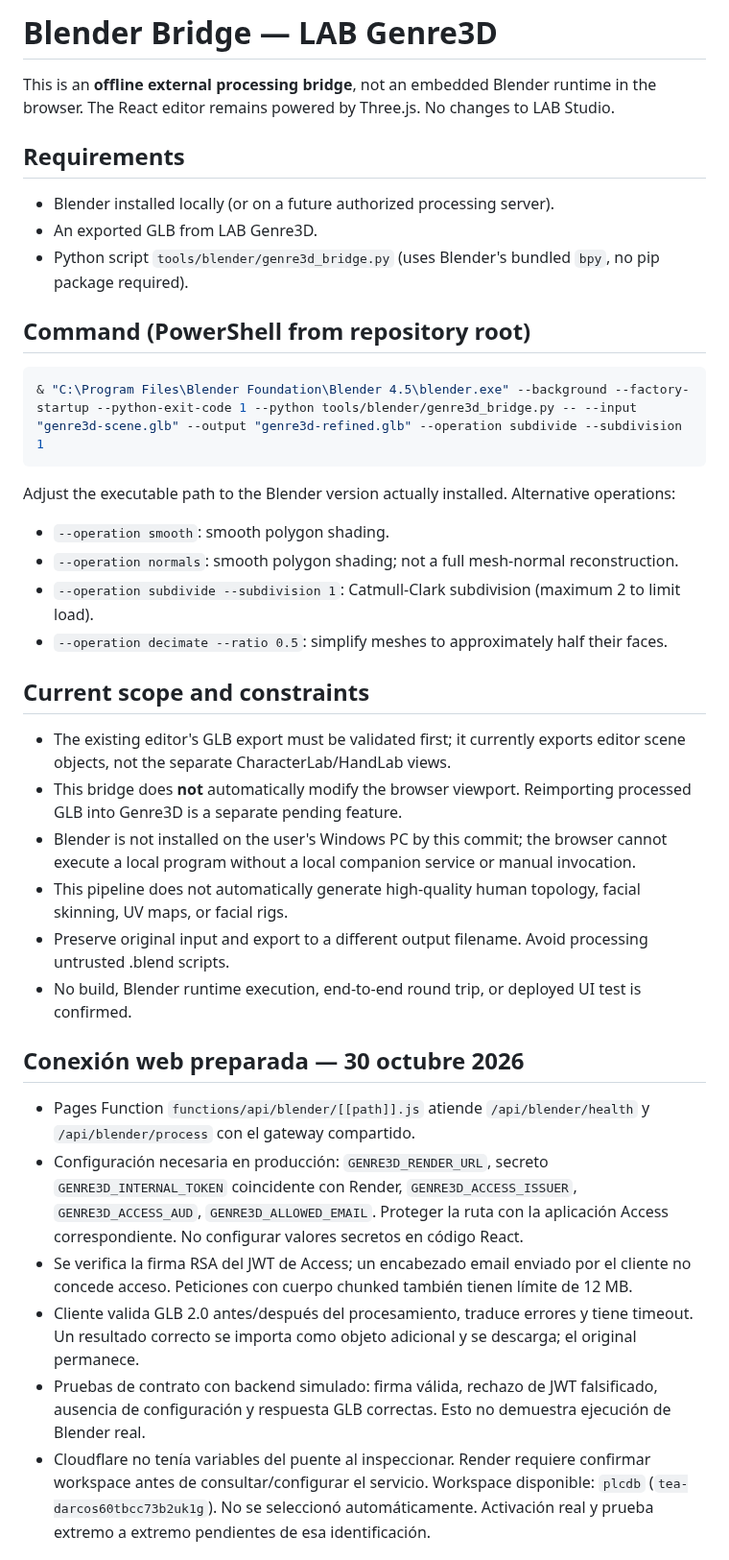
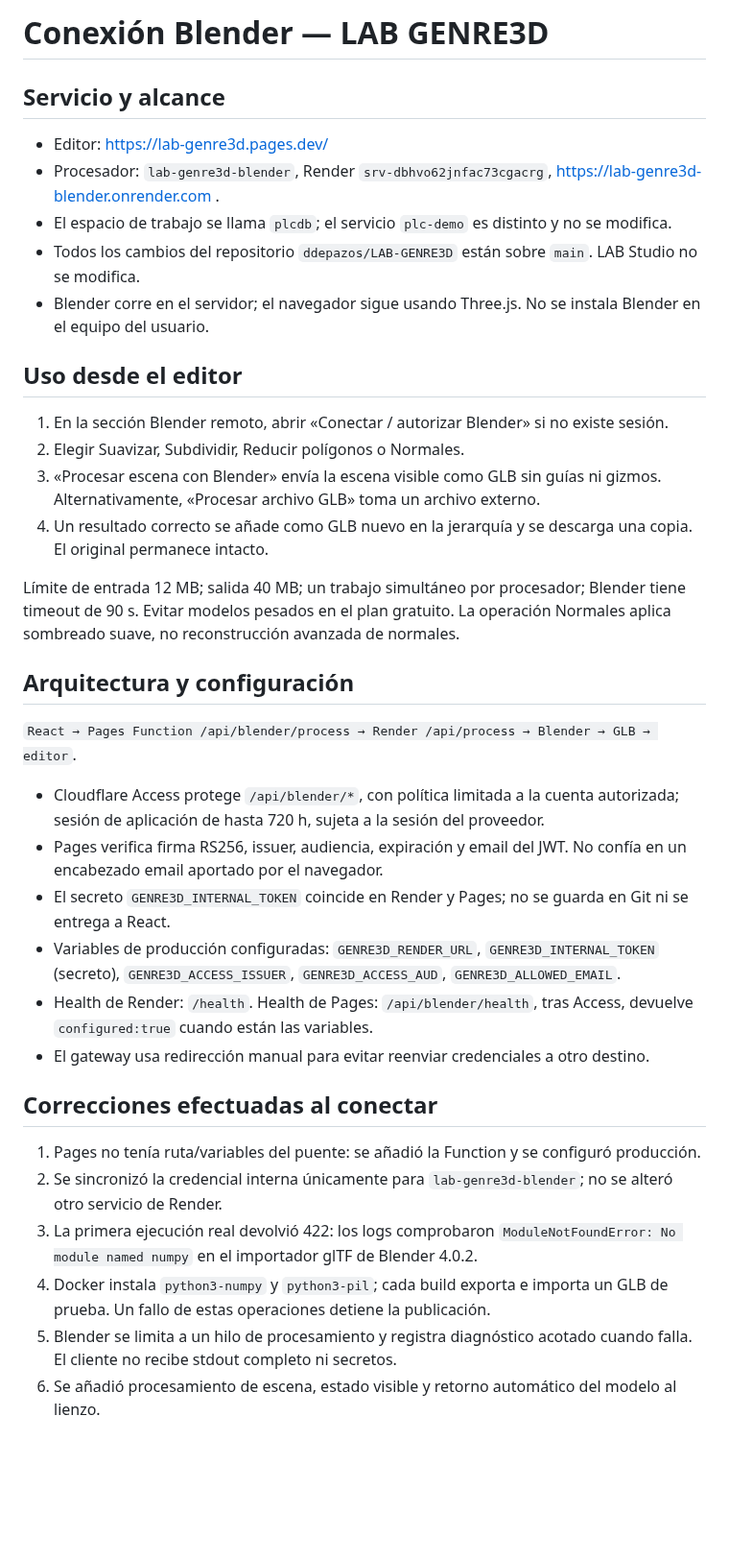
Before and after one commit to ddepazos/LAB-GENRE3D, a Markdown page: docs/BLENDER-BRIDGE.md, the part around one of its changes. Shown at 96% size. Drawn GitHub-style; blank space fills up the shorter version.

````diff
--- a/docs/BLENDER-BRIDGE.md
+++ b/docs/BLENDER-BRIDGE.md
@@ -1,34 +1,35 @@
-# Blender Bridge — LAB Genre3D
+# Conexión Blender — LAB GENRE3D
 
-This is an **offline external processing bridge**, not an embedded Blender runtime in the browser. The React editor remains powered by Three.js. No changes to LAB Studio.
+## Servicio y alcance
+- Editor: https://lab-genre3d.pages.dev/
+- Procesador: `lab-genre3d-blender`, Render `srv-dbhvo62jnfac73cgacrg`, https://lab-genre3d-blender.onrender.com .
+- El espacio de trabajo se llama `plcdb`; el servicio `plc-demo` es distinto y no se modifica.
+- Todos los cambios del repositorio `ddepazos/LAB-GENRE3D` están sobre `main`. LAB Studio no se modifica.
+- Blender corre en el servidor; el navegador sigue usando Three.js. No se instala Blender en el equipo del usuario.
 
-## Requirements
-- Blender installed locally (or on a future authorized processing server).
-- An exported GLB from LAB Genre3D.
-- Python script `tools/blender/genre3d_bridge.py` (uses Blender's bundled `bpy`, no pip package required).
+## Uso desde el editor
+1. En la sección Blender remoto, abrir «Conectar / autorizar Blender» si no existe sesión.
+2. Elegir Suavizar, Subdividir, Reducir polígonos o Normales.
+3. «Procesar escena con Blender» envía la escena visible como GLB sin guías ni gizmos. Alternativamente, «Procesar archivo GLB» toma un archivo externo.
+4. Un resultado correcto se añade como GLB nuevo en la jerarquía y se descarga una copia. El original permanece intacto.
 
-## Command (PowerShell from repository root)
-```powershell
-& "C:\Program Files\Blender Foundation\Blender 4.5\blender.exe" --background --factory-startup --python-exit-code 1 --python tools/blender/genre3d_bridge.py -- --input "genre3d-scene.glb" --output "genre3d-refined.glb" --operation subdivide --subdivision 1
-```
-Adjust the executable path to the Blender version actually installed. Alternative operations:
-- `--operation smooth`: smooth polygon shading.
-- `--operation normals`: smooth polygon shading; not a full mesh-normal reconstruction.
-- `--operation subdivide --subdivision 1`: Catmull-Clark subdivision (maximum 2 to limit load).
-- `--operation decimate --ratio 0.5`: simplify meshes to approximately half their faces.
+Límite de entrada 12 MB; salida 40 MB; un trabajo simultáneo por procesador; Blender tiene timeout de 90 s. Evitar modelos pesados en el plan gratuito. La operación Normales aplica sombreado suave, no reconstrucción avanzada de normales.
 
-## Current scope and constraints
-- The existing editor's GLB export must be validated first; it currently exports editor scene objects, not the separate CharacterLab/HandLab views.
-- This bridge does **not** automatically modify the browser viewport. Reimporting processed GLB into Genre3D is a separate pending feature.
-- Blender is not installed on the user's Windows PC by this commit; the browser cannot execute a local program without a local companion service or manual invocation.
-- This pipeline does not automatically generate high-quality human topology, facial skinning, UV maps, or facial rigs.
-- Preserve original input and export to a different output filename. Avoid processing untrusted .blend scripts.
-- No build, Blender runtime execution, end-to-end round trip, or deployed UI test is confirmed.
+## Arquitectura y configuración
+`React → Pages Function /api/blender/process → Render /api/process → Blender → GLB → editor`.
 
-## Conexión web preparada — 30 octubre 2026
-- Pages Function `functions/api/blender/[[path]].js` atiende `/api/blender/health` y `/api/blender/process` con el gateway compartido.
-- Configuración necesaria en producción: `GENRE3D_RENDER_URL`, secreto `GENRE3D_INTERNAL_TOKEN` coincidente con Render, `GENRE3D_ACCESS_ISSUER`, `GENRE3D_ACCESS_AUD`, `GENRE3D_ALLOWED_EMAIL`. Proteger la ruta con la aplicación Access correspondiente. No configurar valores secretos en código React.
-- Se verifica la firma RSA del JWT de Access; un encabezado email enviado por el cliente no concede acceso. Peticiones con cuerpo chunked también tienen límite de 12 MB.
-- Cliente valida GLB 2.0 antes/después del procesamiento, traduce errores y tiene timeout. Un resultado correcto se importa como objeto adicional y se descarga; el original permanece.
-- Pruebas de contrato con backend simulado: firma válida, rechazo de JWT falsificado, ausencia de configuración y respuesta GLB correctas. Esto no demuestra ejecución de Blender real.
-- Cloudflare no tenía variables del puente al inspeccionar. Render requiere confirmar workspace antes de consultar/configurar el servicio. Workspace disponible: `plcdb` (`tea-darcos60tbcc73b2uk1g`). No se seleccionó automáticamente. Activación real y prueba extremo a extremo pendientes de esa identificación.
+- Cloudflare Access protege `/api/blender/*`, con política limitada a la cuenta autorizada; sesión de aplicación de hasta 720 h, sujeta a la sesión del proveedor.
+- Pages verifica firma RS256, issuer, audiencia, expiración y email del JWT. No confía en un encabezado email aportado por el navegador.
+- El secreto `GENRE3D_INTERNAL_TOKEN` coincide en Render y Pages; no se guarda en Git ni se entrega a React.
+- Variables de producción configuradas: `GENRE3D_RENDER_URL`, `GENRE3D_INTERNAL_TOKEN` (secreto), `GENRE3D_ACCESS_ISSUER`, `GENRE3D_ACCESS_AUD`, `GENRE3D_ALLOWED_EMAIL`.
+- Health de Render: `/health`. Health de Pages: `/api/blender/health`, tras Access, devuelve `configured:true` cuando están las variables.
+- El gateway usa redirección manual para evitar reenviar credenciales a otro destino.
+
+## Correcciones efectuadas al conectar
+1. Pages no tenía ruta/variables del puente: se añadió la Function y se configuró producción.
+2. Se sincronizó la credencial interna únicamente para `lab-genre3d-blender`; no se alteró otro servicio de Render.
+3. La primera ejecución real devolvió 422: los logs comprobaron `ModuleNotFoundError: No module named numpy` en el importador glTF de Blender 4.0.2.
+4. Docker instala `python3-numpy` y `python3-pil`; cada build exporta e importa un GLB de prueba. Un fallo de estas operaciones detiene la publicación.
+5. Blender se limita a un hilo de procesamiento y registra diagnóstico acotado cuando falla. El cliente no recibe stdout completo ni secretos.
+6. Se añadió procesamiento de escena, estado visible y retorno automático del modelo al lienzo.
+
````
Also changed, not shown: other parts of docs/BLENDER-BRIDGE.md (+25 -0 lines), docs/evidencias/blender-conectado.jpg (added), 2 other files.
